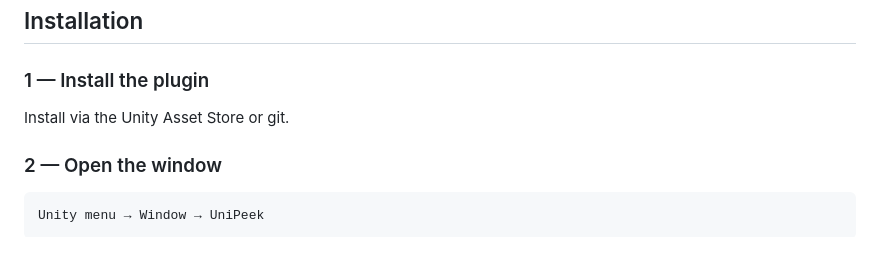
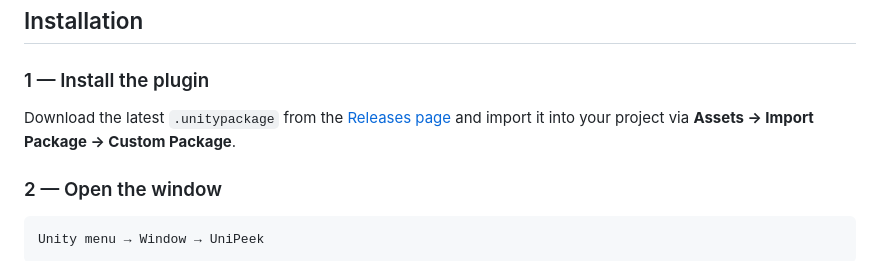
Before and after one commit to TolgaDurman/UniPeek, a Markdown page: README.md, the part around the change. Rendered like a GitHub page.

```diff
--- a/README.md
+++ b/README.md
@@ -52,7 +52,7 @@ Requires **.NET Standard 2.1** API Compatibility Level (`Edit → Project Settin
 
 ### 1 — Install the plugin
 
-Install via the Unity Asset Store or git.
+Download the latest `.unitypackage` from the [Releases page](https://github.com/TolgaDurman/UniPeek/releases/latest) and import it into your project via **Assets → Import Package → Custom Package**.
 
 ### 2 — Open the window
 
```
